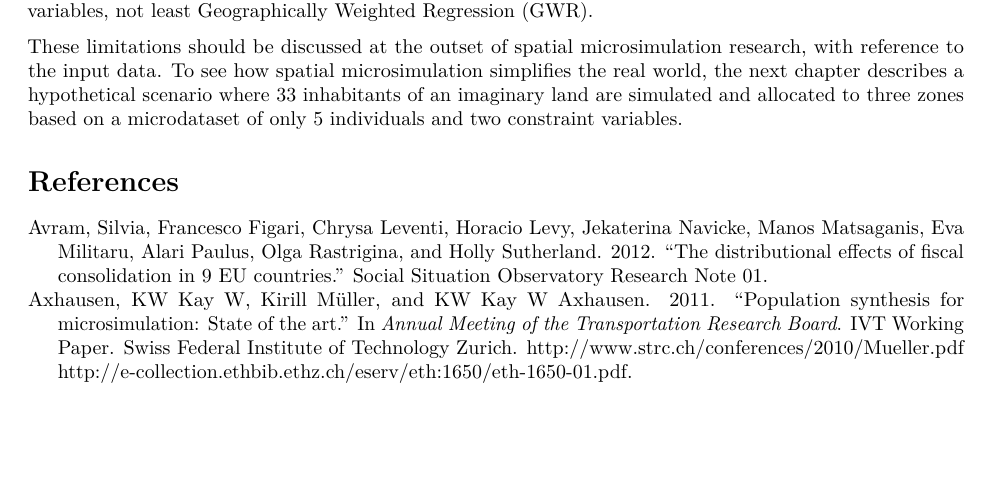
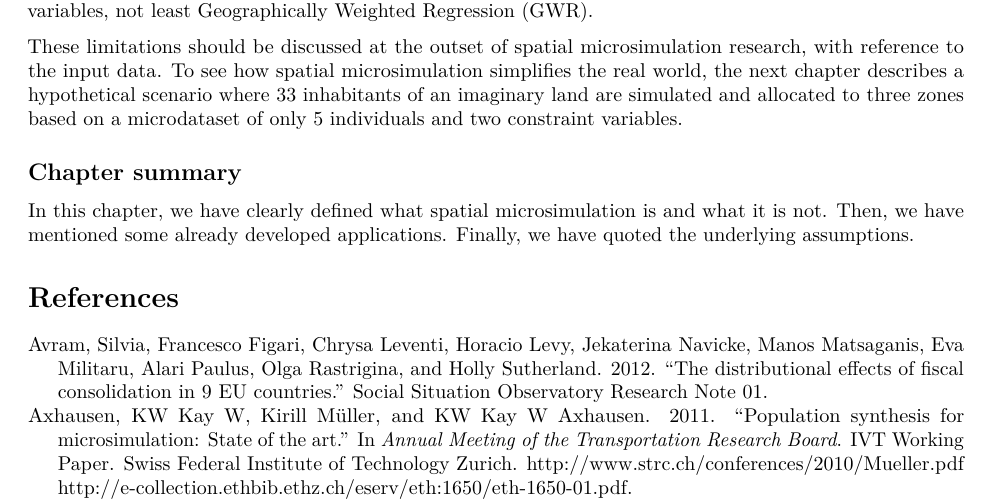
Before and after one commit to Robinlovelace/spatial-microsim-book, an R Markdown document (03-what-is-smsim.Rmd): part of page 9 of 10, cut so that both start at the same text, the shorter picture padded with empty space. Rendered offline with R 4.5, knitr and Pandoc, then LaTeX, with nearby package versions.

Commit message:
chapter summary

```diff
--- a/03-what-is-smsim.Rmd
+++ b/03-what-is-smsim.Rmd
@@ -680,4 +680,10 @@ a hypothetical scenario where 33 inhabitants of an imaginary land
 are simulated and allocated to three zones
 based on a microdataset of only 5 individuals and two constraint variables.
 
+## Chapter summary
+
+In this chapter, we have clearly defined what spatial microsimulation is
+and what it is not. Then, we have mentioned some already developed applications.
+Finally, we have quoted the underlying assumptions.
+
 # References
```
